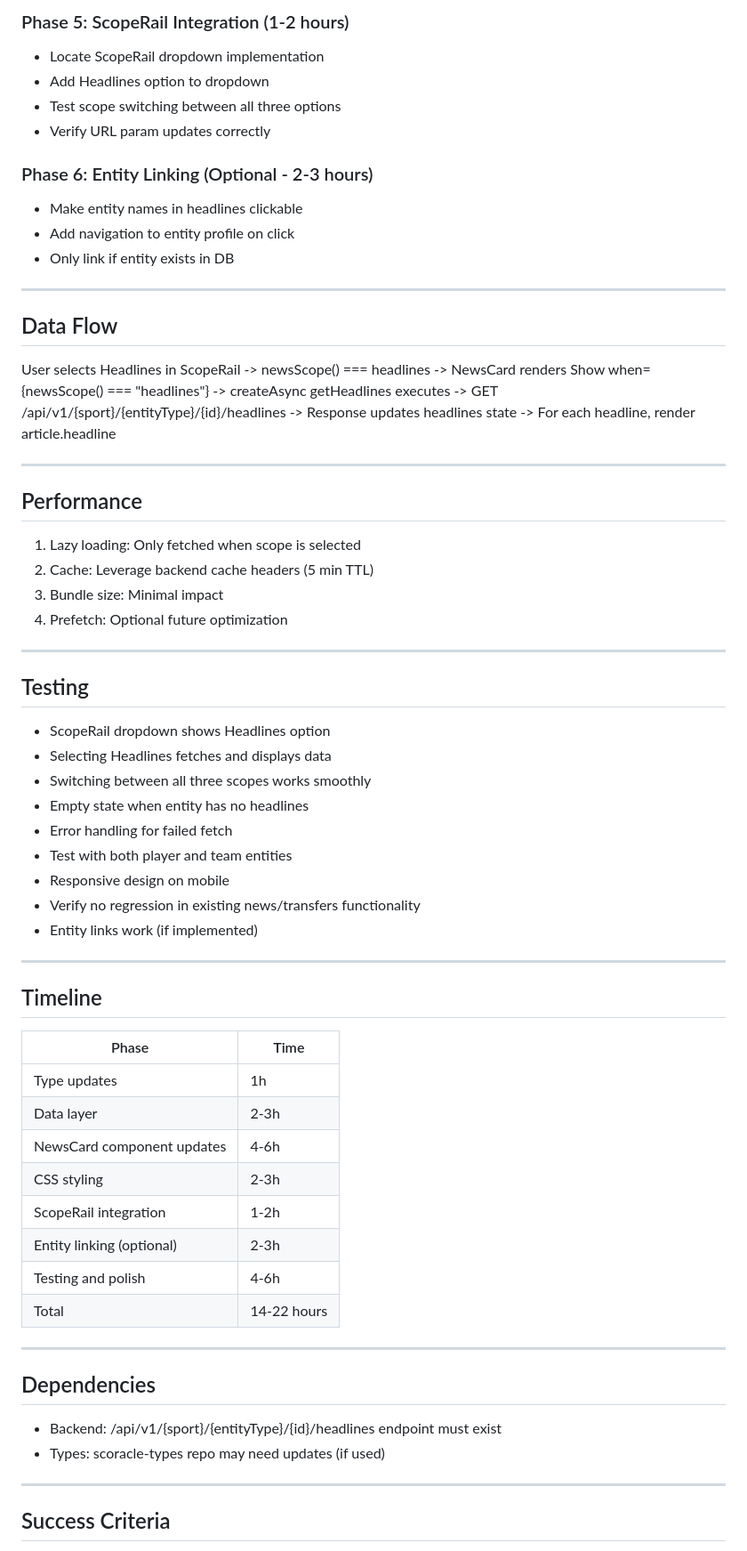
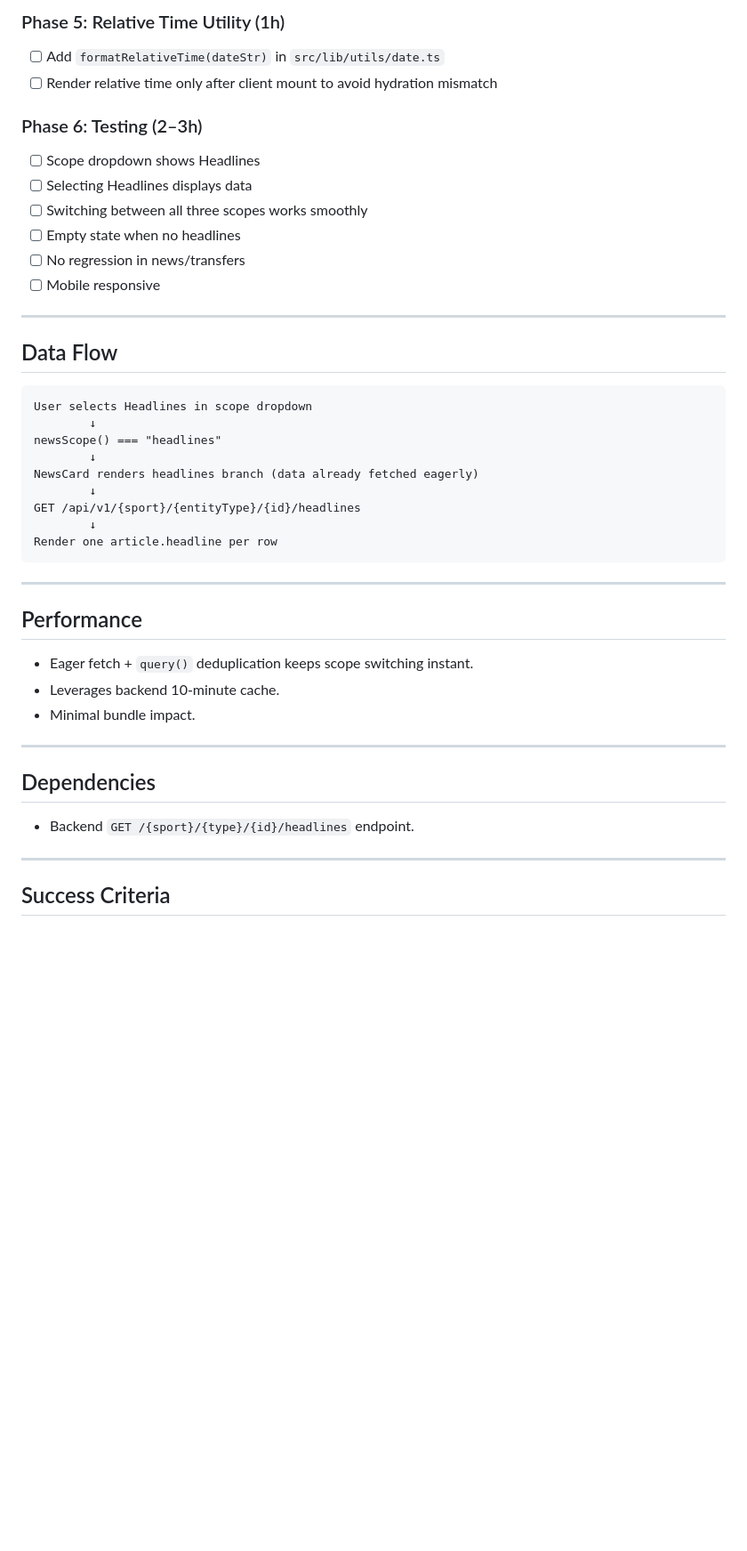
Before and after one commit to scoracle/scoracle-frontend, a Markdown page: planning_docs/HEADLINES_FEATURE.md, the part around one of its changes. Shown at 89% size. Rendered like a GitHub page; blank space fills up the shorter version.

````diff
--- a/planning_docs/HEADLINES_FEATURE.md
+++ b/planning_docs/HEADLINES_FEATURE.md
@@ -63,61 +69,45 @@ Current NewsScope type in src/contexts/profile.ts: export type NewsScope = "news
 
-### Phase 5: ScopeRail Integration (1-2 hours)
-- Locate ScopeRail dropdown implementation
-- Add Headlines option to dropdown
-- Test scope switching between all three options
-- Verify URL param updates correctly
+### Phase 5: Relative Time Utility (1h)
+- [ ] Add `formatRelativeTime(dateStr)` in `src/lib/utils/date.ts`
+- [ ] Render relative time only after client mount to avoid hydration mismatch
 
-### Phase 6: Entity Linking (Optional - 2-3 hours)
-- Make entity names in headlines clickable
-- Add navigation to entity profile on click
-- Only link if entity exists in DB
+### Phase 6: Testing (2–3h)
+- [ ] Scope dropdown shows Headlines
+- [ ] Selecting Headlines displays data
+- [ ] Switching between all three scopes works smoothly
+- [ ] Empty state when no headlines
+- [ ] No regression in news/transfers
+- [ ] Mobile responsive
 
 ---
 
 ## Data Flow
 
-User selects Headlines in ScopeRail -> newsScope() === headlines -> NewsCard renders Show when={newsScope() === "headlines"} -> createAsync getHeadlines executes -> GET /api/v1/{sport}/{entityType}/{id}/headlines -> Response updates headlines state -> For each headline, render article.headline
+```
+User selects Headlines in scope dropdown
+        ↓
+newsScope() === "headlines"
+        ↓
+NewsCard renders headlines branch (data already fetched eagerly)
+        ↓
+GET /api/v1/{sport}/{entityType}/{id}/headlines
+        ↓
+Render one article.headline per row
+```
 
 ---
 
 ## Performance
-1. Lazy loading: Only fetched when scope is selected
-2. Cache: Leverage backend cache headers (5 min TTL)
-3. Bundle size: Minimal impact
-4. Prefetch: Optional future optimization
 
----
-
-## Testing
-- ScopeRail dropdown shows Headlines option
-- Selecting Headlines fetches and displays data
-- Switching between all three scopes works smoothly
-- Empty state when entity has no headlines
-- Error handling for failed fetch
-- Test with both player and team entities
-- Responsive design on mobile
-- Verify no regression in existing news/transfers functionality
-- Entity links work (if implemented)
-
----
-
-## Timeline
-Phase | Time
-------|------
-Type updates | 1h
-Data layer | 2-3h
-NewsCard component updates | 4-6h
-CSS styling | 2-3h
-ScopeRail integration | 1-2h
-Entity linking (optional) | 2-3h
-Testing and polish | 4-6h
-Total | 14-22 hours
+- Eager fetch + `query()` deduplication keeps scope switching instant.
+- Leverages backend 10-minute cache.
+- Minimal bundle impact.
 
 ---
 
 ## Dependencies
-- Backend: /api/v1/{sport}/{entityType}/{id}/headlines endpoint must exist
-- Types: scoracle-types repo may need updates (if used)
+
+- Backend `GET /{sport}/{type}/{id}/headlines` endpoint.
 
 ---
 
````
Also changed, not shown: other parts of planning_docs/HEADLINES_FEATURE.md (+53 -59 lines), planning_docs/HEADLINES_MASTER_PLAN.md (+112 -111 lines).
